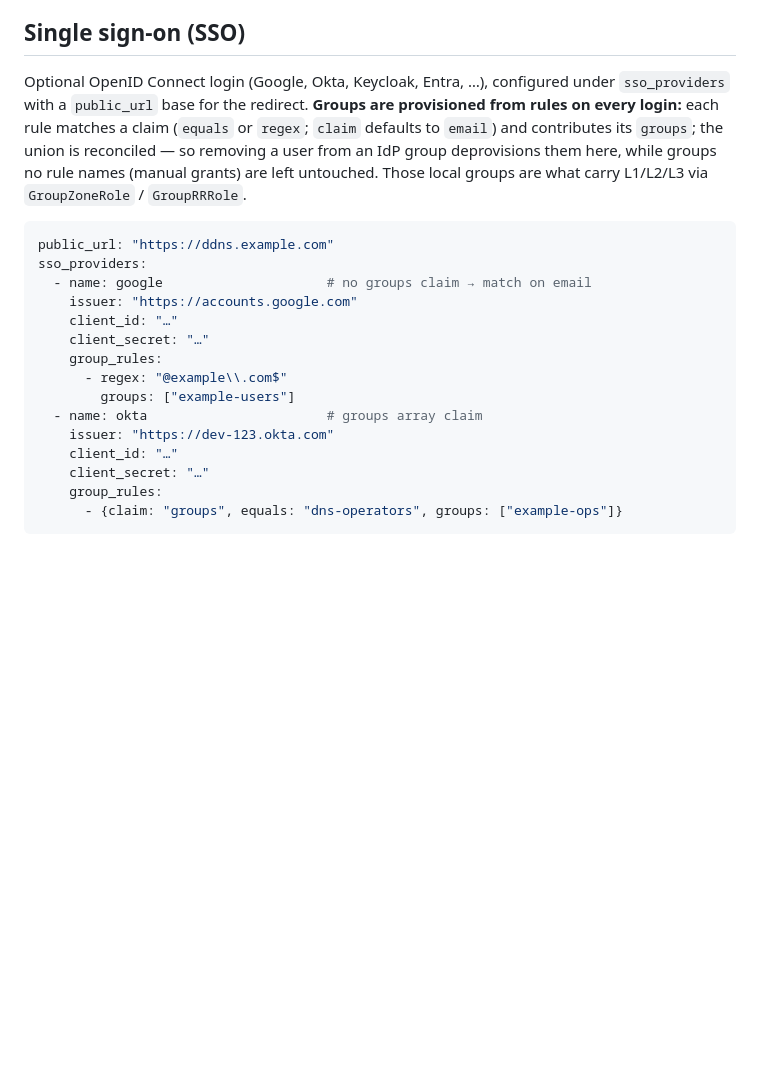
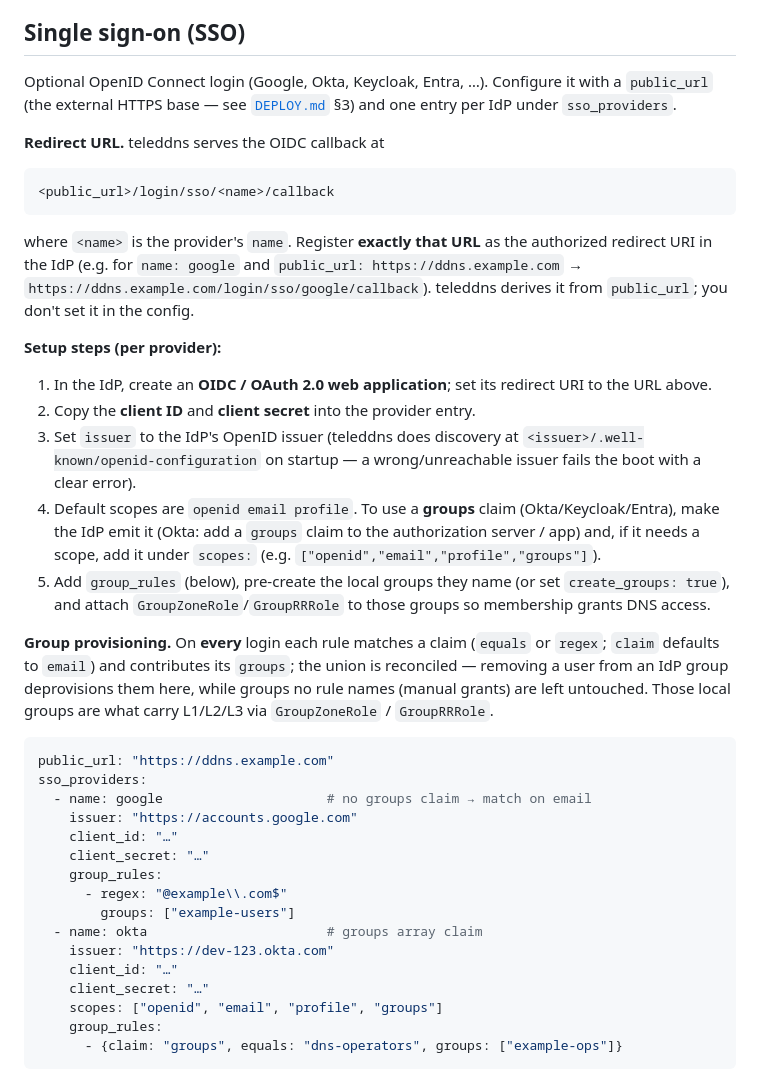
Before and after one commit to tmshlvck/teleddns-server, a Markdown page: README.md, the part around the change. GitHub-like rendering; blank space fills up the shorter version.

Commit message:
Docs: SSO redirect URL + IdP setup steps (README, DEPLOY)
The SSO config shape was documented but not the operator setup: add the exact
callback URL to register at the IdP (<public_url>/login/sso/<name>/callback),
a per-provider setup checklist (create OIDC app, set redirect URI, client
id/secret, issuer discovery, scopes + groups-claim), and a DEPLOY §3 note tying
public_url to the external HTTPS origin behind Caddy.

Co-Authored-By: Claude Opus 4.8 <noreply@anthropic.com>

````diff
--- a/README.md
+++ b/README.md
@@ -122,11 +122,40 @@ key's level scopes which zones it can touch, same as the native API.
 
 ## Single sign-on (SSO)
 
-Optional OpenID Connect login (Google, Okta, Keycloak, Entra, …), configured
-under `sso_providers` with a `public_url` base for the redirect. **Groups are
-provisioned from rules on every login:** each rule matches a claim (`equals` or
-`regex`; `claim` defaults to `email`) and contributes its `groups`; the union is
-reconciled — so removing a user from an IdP group deprovisions them here, while
+Optional OpenID Connect login (Google, Okta, Keycloak, Entra, …). Configure it
+with a `public_url` (the external HTTPS base — see [`DEPLOY.md`](DEPLOY.md) §3)
+and one entry per IdP under `sso_providers`.
+
+**Redirect URL.** teleddns serves the OIDC callback at
+
+```
+<public_url>/login/sso/<name>/callback
+```
+
+where `<name>` is the provider's `name`. Register **exactly that URL** as the
+authorized redirect URI in the IdP (e.g. for `name: google` and
+`public_url: https://ddns.example.com` → `https://ddns.example.com/login/sso/google/callback`).
+teleddns derives it from `public_url`; you don't set it in the config.
+
+**Setup steps (per provider):**
+
+1. In the IdP, create an **OIDC / OAuth 2.0 web application**; set its redirect
+   URI to the URL above.
+2. Copy the **client ID** and **client secret** into the provider entry.
+3. Set `issuer` to the IdP's OpenID issuer (teleddns does discovery at
+   `<issuer>/.well-known/openid-configuration` on startup — a wrong/unreachable
+   issuer fails the boot with a clear error).
+4. Default scopes are `openid email profile`. To use a **groups** claim
+   (Okta/Keycloak/Entra), make the IdP emit it (Okta: add a `groups` claim to
+   the authorization server / app) and, if it needs a scope, add it under
+   `scopes:` (e.g. `["openid","email","profile","groups"]`).
+5. Add `group_rules` (below), pre-create the local groups they name (or set
+   `create_groups: true`), and attach `GroupZoneRole`/`GroupRRRole` to those
+   groups so membership grants DNS access.
+
+**Group provisioning.** On **every** login each rule matches a claim (`equals`
+or `regex`; `claim` defaults to `email`) and contributes its `groups`; the union
+is reconciled — removing a user from an IdP group deprovisions them here, while
 groups no rule names (manual grants) are left untouched. Those local groups are
 what carry L1/L2/L3 via `GroupZoneRole` / `GroupRRRole`.
 
@@ -144,6 +173,7 @@ sso_providers:
     issuer: "https://dev-123.okta.com"
     client_id: "…"
     client_secret: "…"
+    scopes: ["openid", "email", "profile", "groups"]
     group_rules:
       - {claim: "groups", equals: "dns-operators", groups: ["example-ops"]}
 ```
````
Also changed, not shown: DEPLOY.md (+8 -0 lines).
